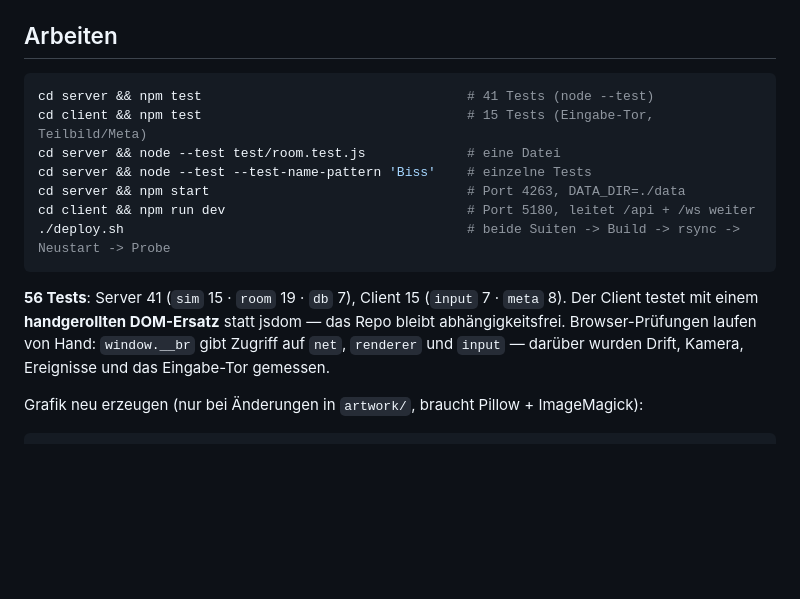
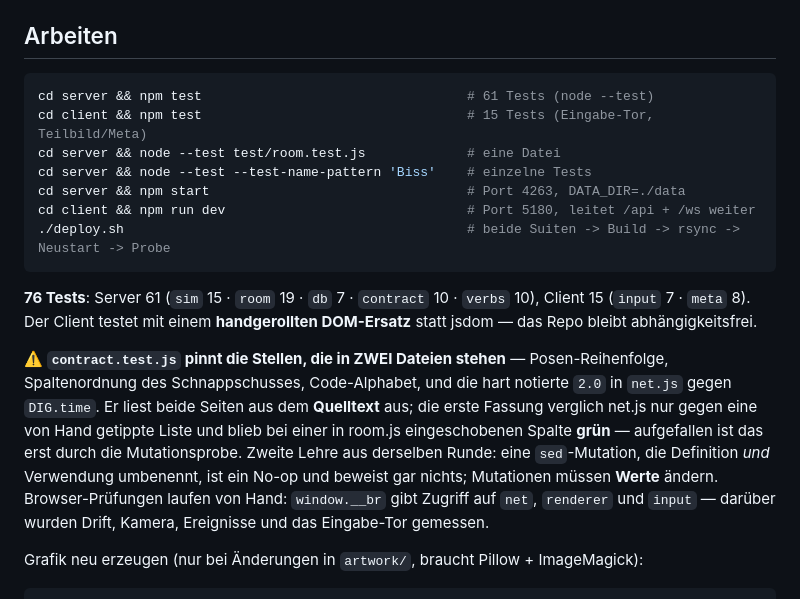
Before and after one commit to pepperonas/brummer, a Markdown page: CLAUDE.md, the part around the change. Drawn GitHub-style; blank space fills up the shorter version.

````diff
--- a/CLAUDE.md
+++ b/CLAUDE.md
@@ -188,7 +188,7 @@ Zwischenframes unter `build/` nicht. Die Pipeline läuft also nur, wenn sich in
 ## Arbeiten
 
 ```bash
-cd server && npm test                                  # 41 Tests (node --test)
+cd server && npm test                                  # 61 Tests (node --test)
 cd client && npm test                                  # 15 Tests (Eingabe-Tor, Teilbild/Meta)
 cd server && node --test test/room.test.js             # eine Datei
 cd server && node --test --test-name-pattern 'Biss'    # einzelne Tests
@@ -197,9 +197,18 @@ cd client && npm run dev                               # Port 5180, leitet /api
 ./deploy.sh                                            # beide Suiten -> Build -> rsync -> Neustart -> Probe
 ```
 
-**56 Tests**: Server 41 (`sim` 15 · `room` 19 · `db` 7), Client 15
-(`input` 7 · `meta` 8). Der Client testet mit einem **handgerollten
-DOM-Ersatz** statt jsdom — das Repo bleibt abhängigkeitsfrei. Browser-Prüfungen
+**76 Tests**: Server 61 (`sim` 15 · `room` 19 · `db` 7 · `contract` 10 ·
+`verbs` 10), Client 15 (`input` 7 · `meta` 8). Der Client testet mit einem
+**handgerollten DOM-Ersatz** statt jsdom — das Repo bleibt abhängigkeitsfrei.
+
+⚠️ **`contract.test.js` pinnt die Stellen, die in ZWEI Dateien stehen** —
+Posen-Reihenfolge, Spaltenordnung des Schnappschusses, Code-Alphabet, und die
+hart notierte `2.0` in `net.js` gegen `DIG.time`. Er liest beide Seiten aus dem
+**Quelltext** aus; die erste Fassung verglich net.js nur gegen eine von Hand
+getippte Liste und blieb bei einer in room.js eingeschobenen Spalte **grün** —
+aufgefallen ist das erst durch die Mutationsprobe. Zweite Lehre aus derselben
+Runde: eine `sed`-Mutation, die Definition *und* Verwendung umbenennt, ist ein
+No-op und beweist gar nichts; Mutationen müssen **Werte** ändern. Browser-Prüfungen
 laufen von Hand: `window.__br` gibt Zugriff auf `net`, `renderer` und `input` —
 darüber wurden Drift, Kamera, Ereignisse und das Eingabe-Tor gemessen.
 
````
Also changed, not shown: README.md (+66 -7 lines), docs/arena.png (added), docs/menue.png (added), 3 other files.
